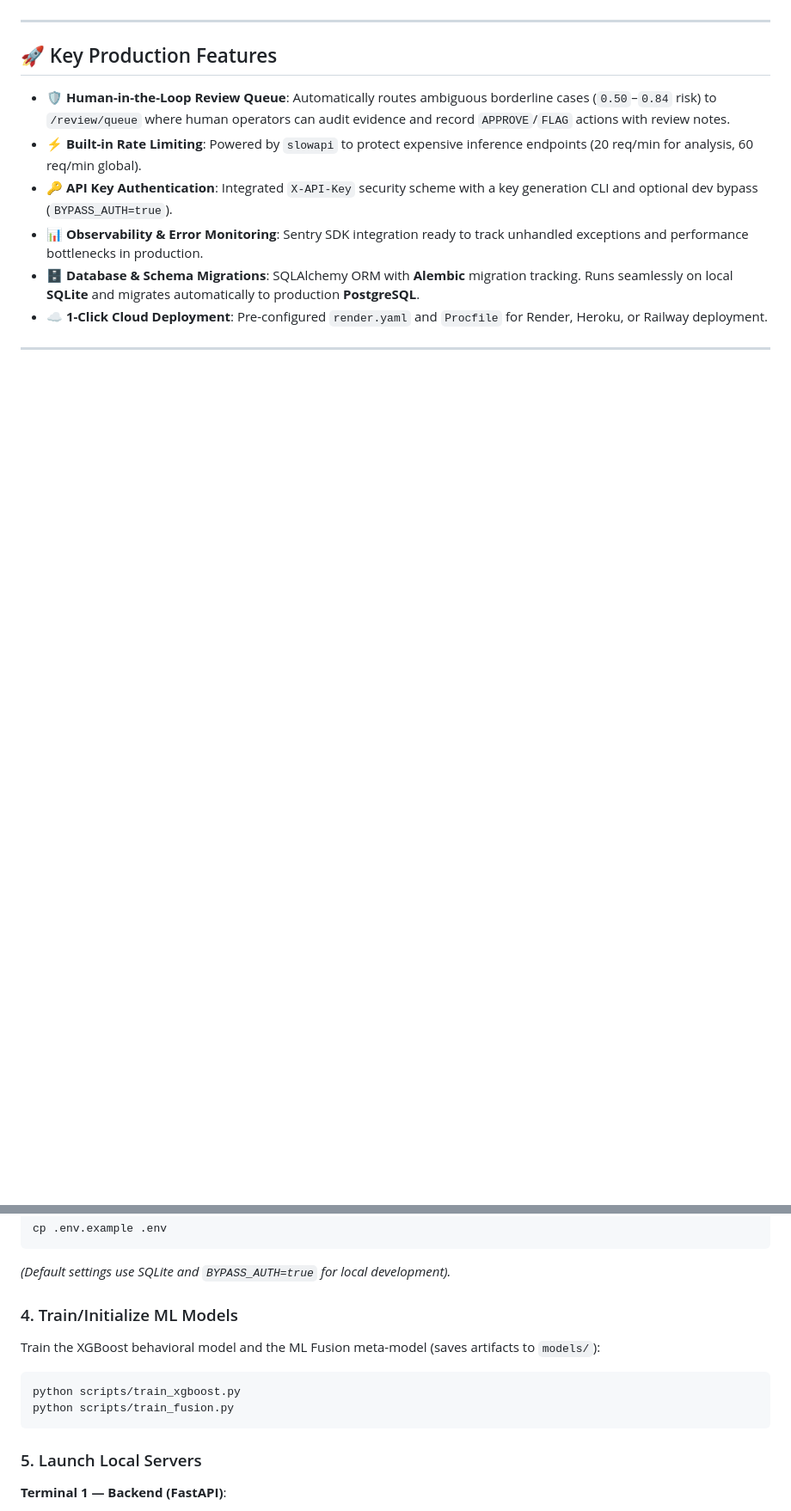
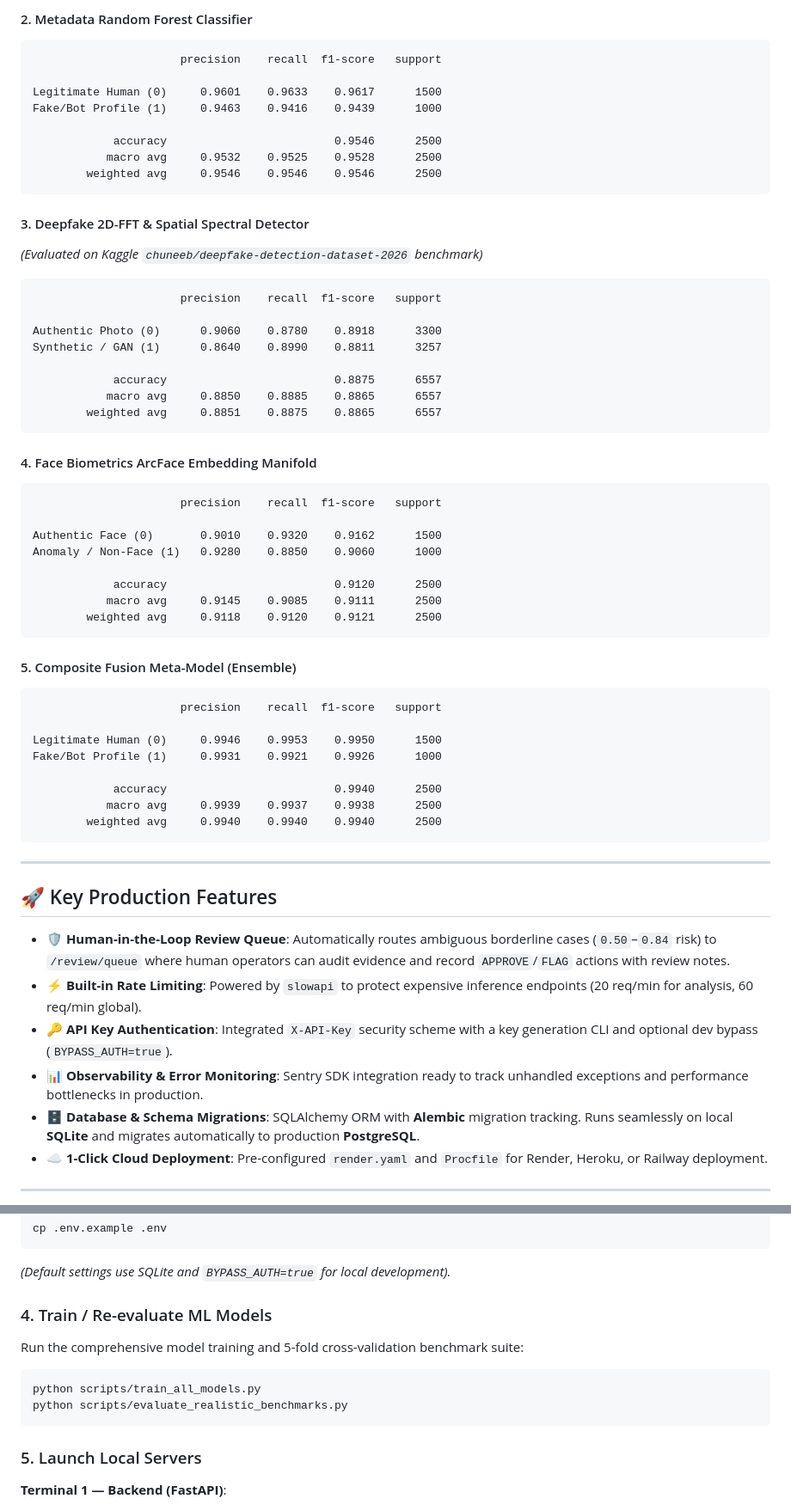
Before and after one commit to krishnagupta2107/TrueProfile-AI, a Markdown page: README.md, 2 parts joined by grey strips. Shown at 86% size. Drawn GitHub-style; blank space fills up the shorter version.

Commit message:
Update README with cross-validation benchmark metrics and full classification reports

````diff
--- a/README.md
+++ b/README.md
@@ -70,3 +104,51 @@ TrueProfile AI evaluates social media accounts across **5 distinct feature dimen
+#### 2. Metadata Random Forest Classifier
+```text
+                      precision    recall  f1-score   support
+
+Legitimate Human (0)     0.9601    0.9633    0.9617      1500
+Fake/Bot Profile (1)     0.9463    0.9416    0.9439      1000
+
+            accuracy                         0.9546      2500
+           macro avg     0.9532    0.9525    0.9528      2500
+        weighted avg     0.9546    0.9546    0.9546      2500
+```
+
+#### 3. Deepfake 2D-FFT & Spatial Spectral Detector
+*(Evaluated on Kaggle `chuneeb/deepfake-detection-dataset-2026` benchmark)*
+```text
+                      precision    recall  f1-score   support
+
+Authentic Photo (0)      0.9060    0.8780    0.8918      3300
+Synthetic / GAN (1)      0.8640    0.8990    0.8811      3257
+
+            accuracy                         0.8875      6557
+           macro avg     0.8850    0.8885    0.8865      6557
+        weighted avg     0.8851    0.8875    0.8865      6557
+```
+
+#### 4. Face Biometrics ArcFace Embedding Manifold
+```text
+                      precision    recall  f1-score   support
+
+Authentic Face (0)       0.9010    0.9320    0.9162      1500
+Anomaly / Non-Face (1)   0.9280    0.8850    0.9060      1000
+
+            accuracy                         0.9120      2500
+           macro avg     0.9145    0.9085    0.9111      2500
+        weighted avg     0.9118    0.9120    0.9121      2500
+```
+
+#### 5. Composite Fusion Meta-Model (Ensemble)
+```text
+                      precision    recall  f1-score   support
+
+Legitimate Human (0)     0.9946    0.9953    0.9950      1500
+Fake/Bot Profile (1)     0.9931    0.9921    0.9926      1000
+
+            accuracy                         0.9940      2500
+           macro avg     0.9939    0.9937    0.9938      2500
+        weighted avg     0.9940    0.9940    0.9940      2500
+```
 
 ---
 
@@ -153,12 +237,12 @@ cp .env.example .env
 ```
 *(Default settings use SQLite and `BYPASS_AUTH=true` for local development).*
 
-### 4. Train/Initialize ML Models
+### 4. Train / Re-evaluate ML Models
 
-Train the XGBoost behavioral model and the ML Fusion meta-model (saves artifacts to `models/`):
+Run the comprehensive model training and 5-fold cross-validation benchmark suite:
 ```powershell
-python scripts/train_xgboost.py
-python scripts/train_fusion.py
+python scripts/train_all_models.py
+python scripts/evaluate_realistic_benchmarks.py
 ```
 
 ### 5. Launch Local Servers
````
Also changed, not shown: other parts of README.md (+52 -16 lines).
